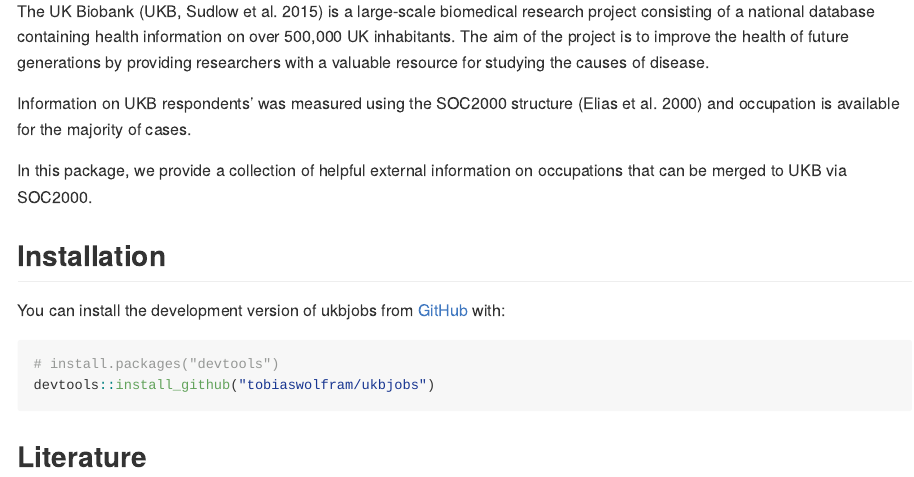
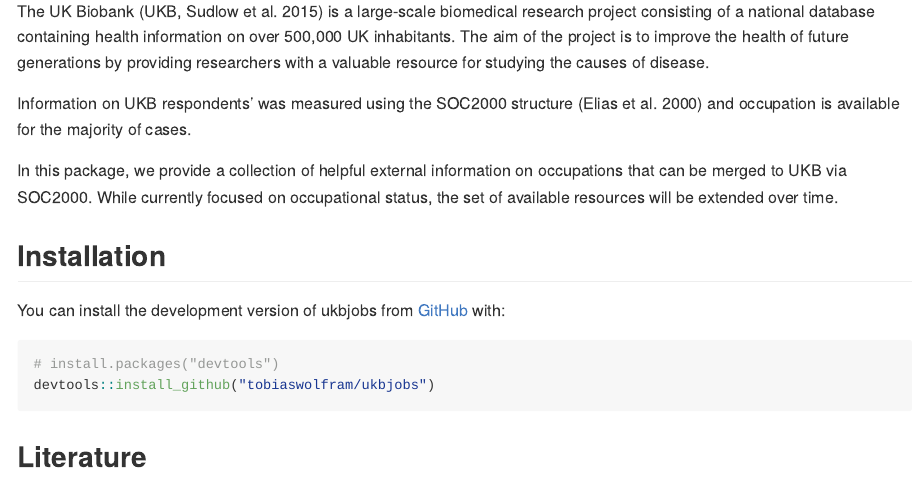
Before and after one commit to tobiaswolfram/ukbjobs, an R Markdown document (README.Rmd): the page in a window 1100 px wide, from 420 px down. The pictures show the output file README.md that the author committed with the source, drawn offline in the style of GitHub.

Commit message:
Updated readme.

```diff
--- a/README.Rmd
+++ b/README.Rmd
@@ -24,7 +24,7 @@
 
 Information on UKB respondents' was measured using the SOC2000 structure [@elias2000revision] and occupation is available for the majority of cases.
 
-In this package, we provide a collection of helpful external information on occupations that can be merged to UKB via SOC2000.
+In this package, we provide a collection of helpful external information on occupations that can be merged to UKB via SOC2000. While currently focused on occupational status, the set of available resources will be extended over time.
 
 ## Installation
 
```
Also changed, not shown: README.md.
